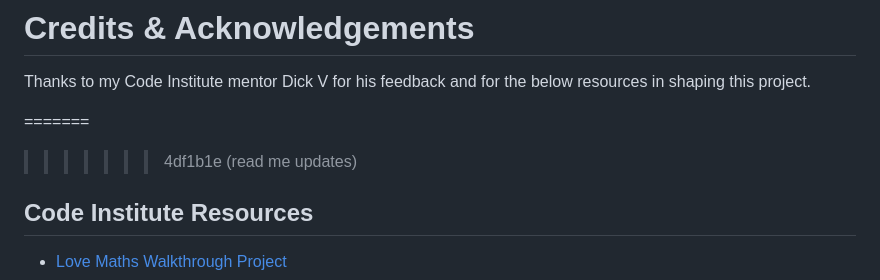
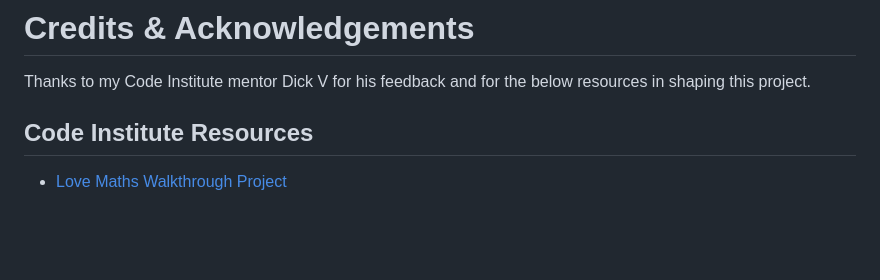
Before and after one commit to donaltwo/Picky, a Markdown page: README.md, the part around the change. Drawn GitHub-style; blank space fills up the shorter version.

```diff
--- a/README.md
+++ b/README.md
@@ -180,8 +180,6 @@ The emojis code is the only visual media to give a more fun and dynamic element
 
 Thanks to my Code Institute mentor Dick V for his feedback and for the below resources in shaping this project.
 
-=======
->>>>>>> 4df1b1e (read me updates)
 ## Code Institute Resources
 - [Love Maths Walkthrough Project](https://learn.codeinstitute.net/courses/course-v1:CodeInstitute+LM101+3)
 
```
